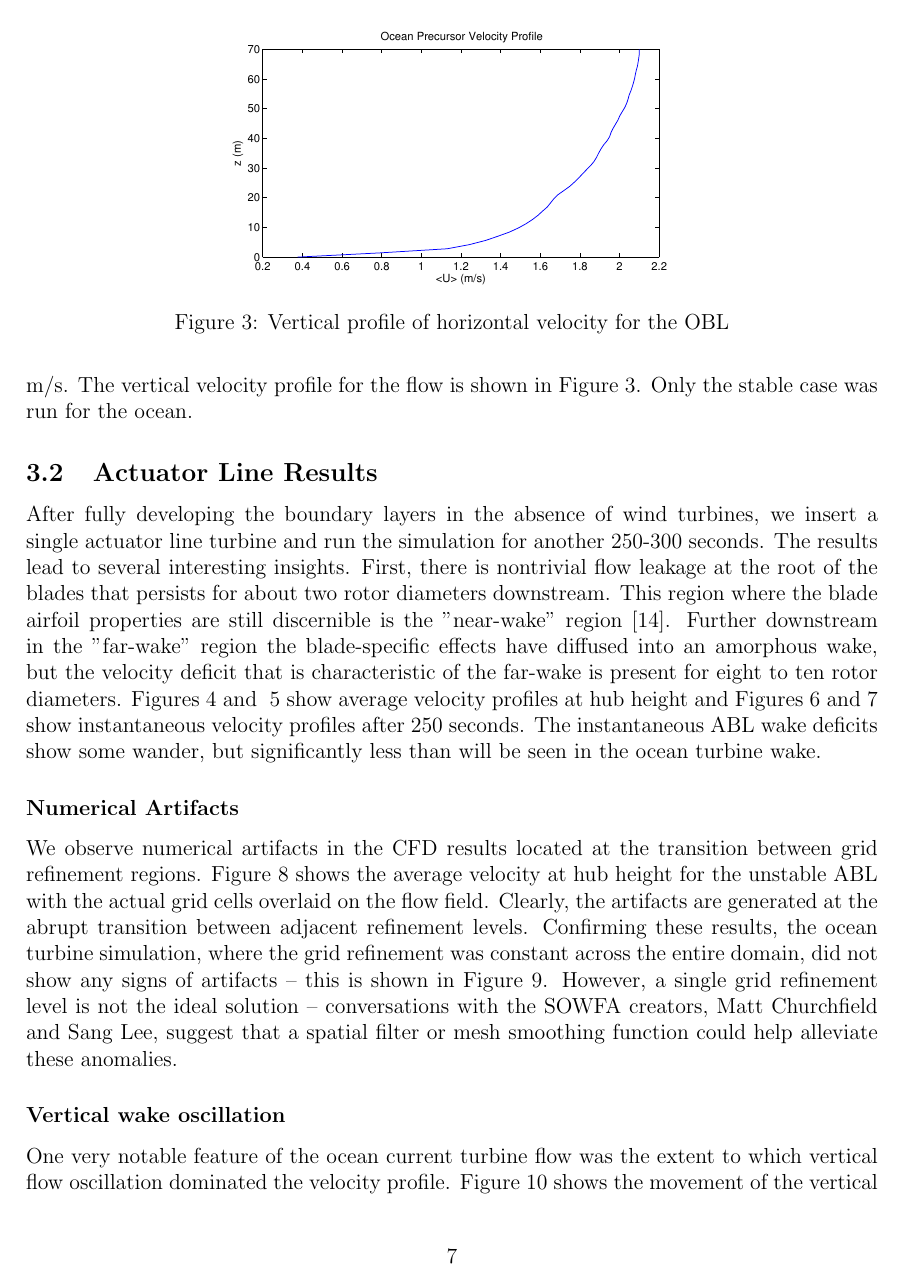
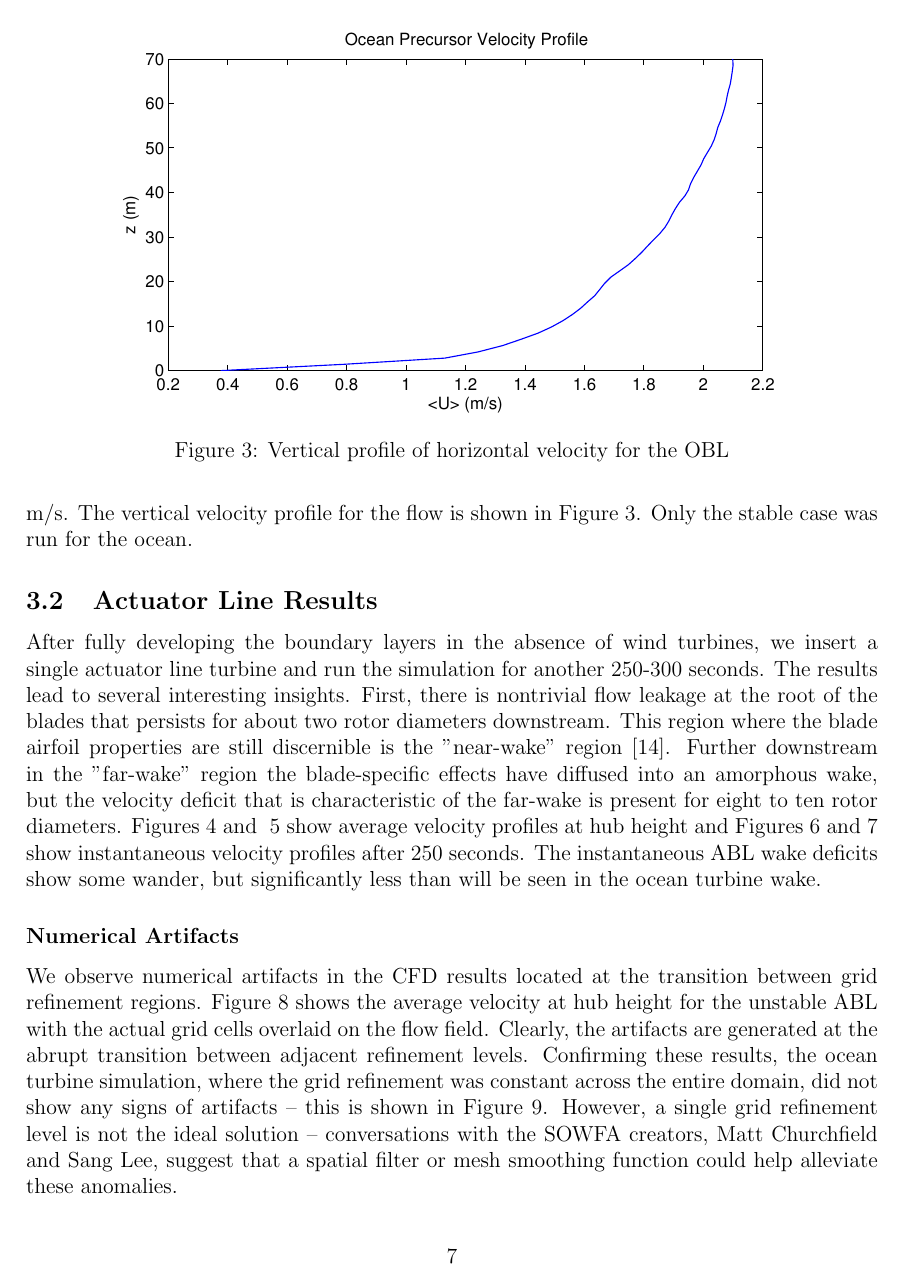
Before and after one commit to ryannking/SOWFApaper, a LaTeX document (SOWFApaper.tex, which reads Results.tex): page 7 of 13. Compiled offline with pdfLaTeX.

Commit message:
increasing velocity plot size

```diff
--- a/Results.tex
+++ b/Results.tex
@@ -24,7 +24,7 @@ The OBL Precursor was run to 6000 seconds, which represents seven large-eddy tur
 %% ocean-vertical-speed-profile %%
 \begin{figure}
 \centering
-\includegraphics[width=.6\textwidth]{images/ocean-vertical-speed-profile}
+\includegraphics[width=.9\textwidth]{images/ocean-vertical-speed-profile}
 \caption{Vertical profile of horizontal velocity for the OBL}
 \label{fig:ocean-vertical-speed-profile}
 \end{figure}
```
Also changed, not shown: SOWFApaper.pdf.
